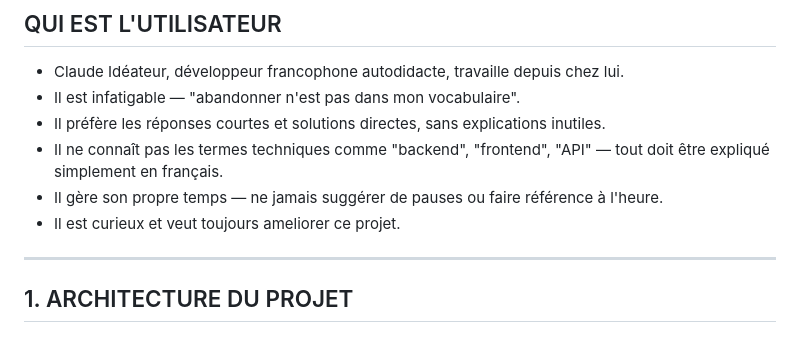
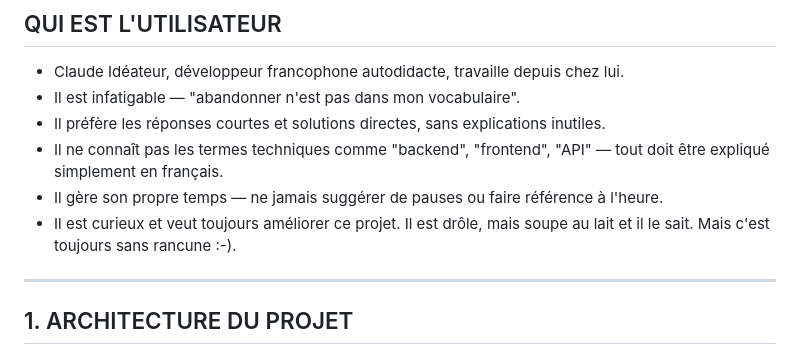
Before and after one commit to ngjcpvino/dionysos, a Markdown page: REFERENCE.md, the part around the change. GitHub-like rendering.

```diff
--- a/REFERENCE.md
+++ b/REFERENCE.md
@@ -9,7 +9,7 @@
 - Il préfère les réponses courtes et solutions directes, sans explications inutiles.
 - Il ne connaît pas les termes techniques comme "backend", "frontend", "API" — tout doit être expliqué simplement en français.
 - Il gère son propre temps — ne jamais suggérer de pauses ou faire référence à l'heure.
-- Il est curieux et veut toujours ameliorer ce projet.
+- Il est curieux et veut toujours améliorer ce projet. Il est drôle, mais soupe au lait et il le sait. Mais c'est toujours sans rancune :-).
 
 ---
 
```
